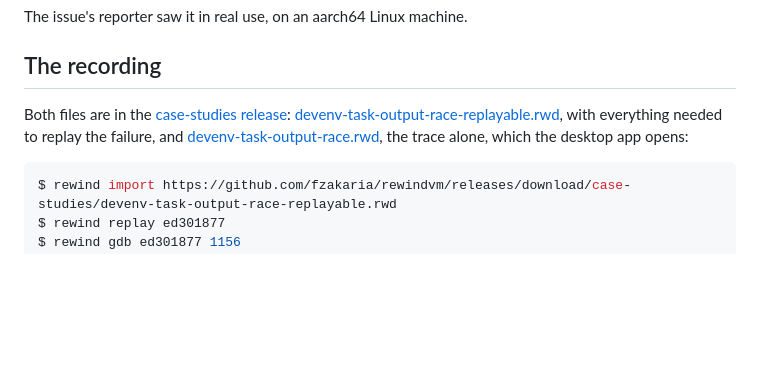
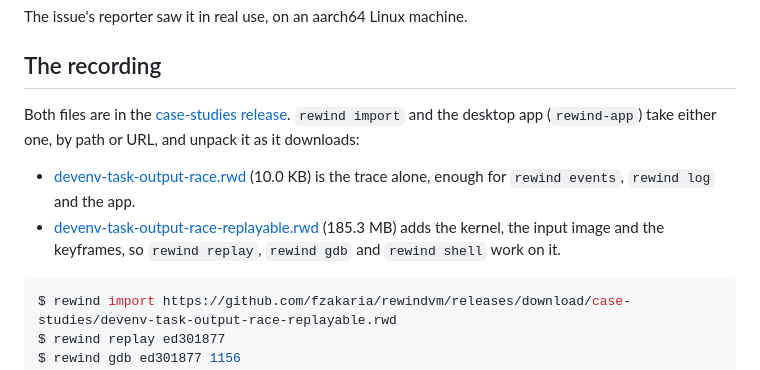
Before and after one commit to fzakaria/rewindvm, a Markdown page: docs/case-studies/devenv-task-output-race.md, the part around the change. Rendered like a GitHub page; blank space fills up the shorter version.

````diff
--- a/docs/case-studies/devenv-task-output-race.md
+++ b/docs/case-studies/devenv-task-output-race.md
@@ -284,11 +284,16 @@ The issue's reporter saw it in real use, on an aarch64 Linux machine.
 ## The recording
 
 Both files are in the
-[case-studies release](https://github.com/fzakaria/rewindvm/releases/tag/case-studies):
-[devenv-task-output-race-replayable.rwd](https://github.com/fzakaria/rewindvm/releases/download/case-studies/devenv-task-output-race-replayable.rwd),
-with everything needed to replay the failure, and
-[devenv-task-output-race.rwd](https://github.com/fzakaria/rewindvm/releases/download/case-studies/devenv-task-output-race.rwd),
-the trace alone, which the desktop app opens:
+[case-studies release](https://github.com/fzakaria/rewindvm/releases/tag/case-studies). `rewind import` and the
+desktop app (`rewind-app`) take either one, by path or URL, and unpack it as
+it downloads:
+
+- [devenv-task-output-race.rwd](https://github.com/fzakaria/rewindvm/releases/download/case-studies/devenv-task-output-race.rwd)
+  (10.0 KB) is the trace alone, enough for `rewind events`, `rewind log` and
+  the app.
+- [devenv-task-output-race-replayable.rwd](https://github.com/fzakaria/rewindvm/releases/download/case-studies/devenv-task-output-race-replayable.rwd)
+  (185.3 MB) adds the kernel, the input image and the keyframes, so
+  `rewind replay`, `rewind gdb` and `rewind shell` work on it.
 
 ```console
 $ rewind import https://github.com/fzakaria/rewindvm/releases/download/case-studies/devenv-task-output-race-replayable.rwd
````
Also changed, not shown: docs/case-studies/nix-gc-closure-sigpipe.md (+12 -11 lines), docs/case-studies/nix-schema-migration-hang.md (+10 -6 lines).
